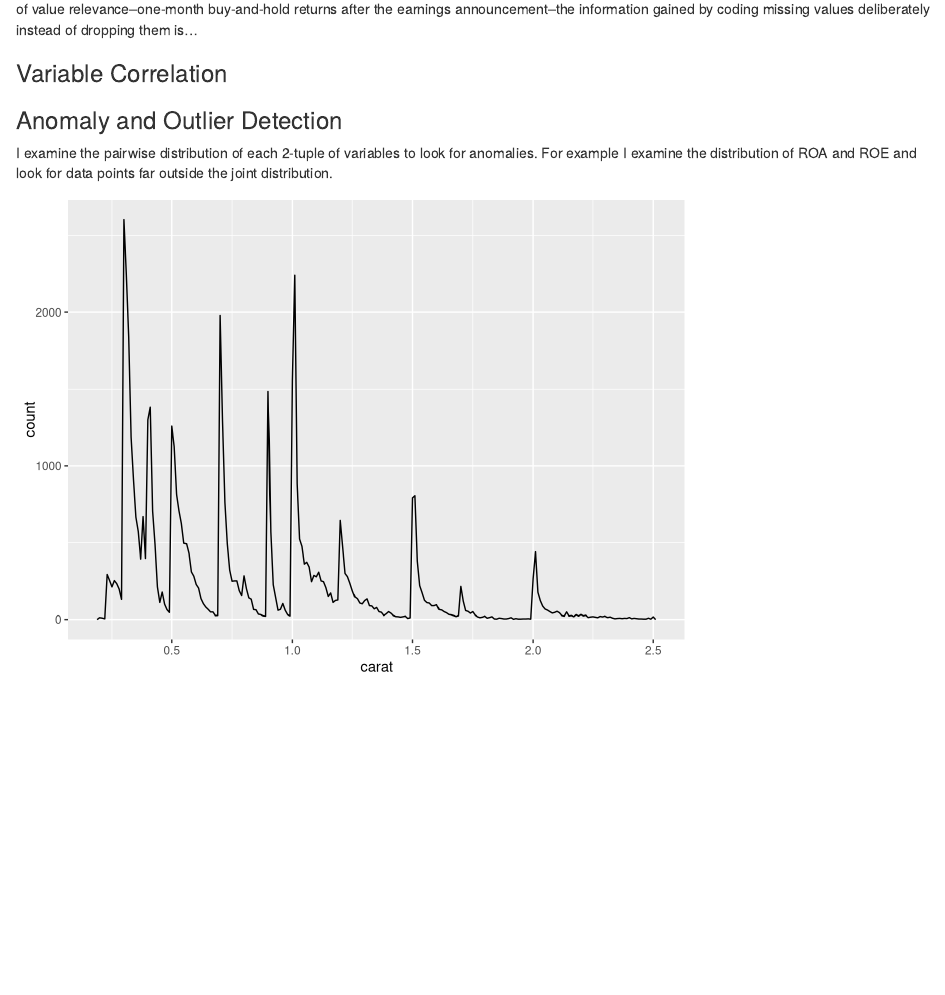
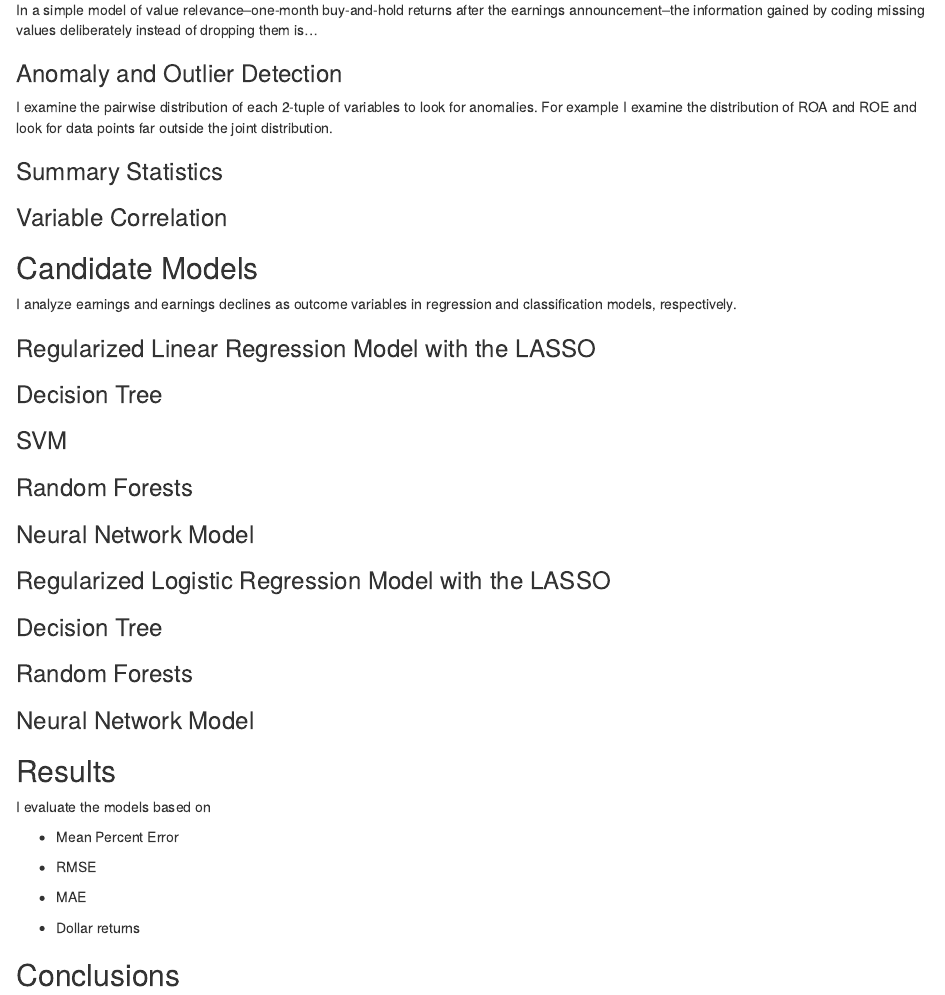
Before and after one commit to 196sigma/ceres, an R Markdown document (output/reports/main.Rmd): the page in a window 1100 px wide, from 770 px down before the commit and from 870 px down after it. Rendered offline with R 4.5, knitr and Pandoc, with nearby package versions.

Commit message:
Updated main report

````diff
--- a/output/reports/main.Rmd
+++ b/output/reports/main.Rmd
@@ -49,19 +46,48 @@ My main outcome measure is net income. EPS is affected mechanically by the numbe
 ### Treatment of Missing Values
 I code certain missing values as zero. These are:
 * R&D expense
+
 * dividends
+
 I code the following missing values as X_missing:
 *
+
 *
+
 In a simple model of value relevance--one-month buy-and-hold returns after the earnings announcement--the information gained by coding missing values deliberately instead of dropping them is...
-
-### Variable Correlation
 
 ### Anomaly and Outlier Detection
 I examine the pairwise distribution of each 2-tuple of variables to look for anomalies. For example I examine the distribution of ROA and ROE and look for data points far outside the joint distribution.
 
+### Summary Statistics
+### Variable Correlation
+
+## Candidate Models
+I analyze earnings and earnings declines as outcome variables in regression and classification models, respectively.
+
+### Regularized Linear Regression Model with the LASSO
+### Decision Tree
+### SVM
+### Random Forests
+### Neural Network Model
+
+### Regularized Logistic Regression Model with the LASSO
+### Decision Tree
+### Random Forests
+### Neural Network Model
+
+## Results
+I evaluate the models based on
+
+* Mean Percent Error
+
+* RMSE
+
+* MAE
+
+* Dollar returns
+
+## Conclusions
 ```{r, echo = FALSE}
-smaller %>%
-  ggplot(aes(carat)) +
-  geom_freqpoly(binwidth = 0.01)
+#smaller %>% ggplot(aes(carat)) + geom_freqpoly(binwidth = 0.01)
 ```
````
Also changed, not shown: output/reports/main.html, output/reports/main.Rmd (5 more changed lines).
